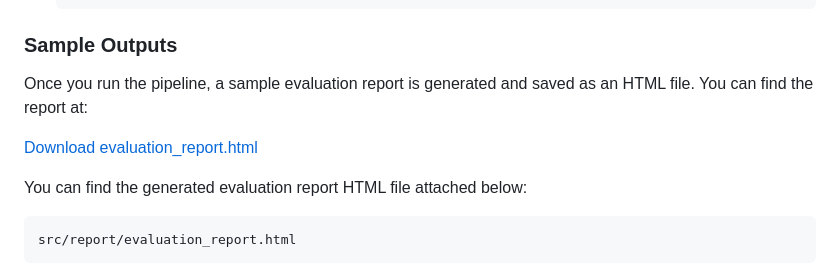
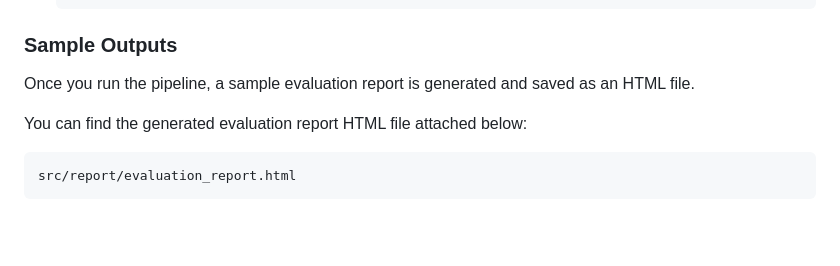
Before and after one commit to vvshankar78/Agentic-Evals, a Markdown page: README.md, the part around the change. GitHub-like rendering; blank space fills up the shorter version.

````diff
--- a/README.md
+++ b/README.md
@@ -107,9 +107,7 @@ Before getting started, ensure you have the following:
 
 ### Sample Outputs
 
-Once you run the pipeline, a sample evaluation report is generated and saved as an HTML file. You can find the report at:
-
-[Download evaluation_report.html](src/report/evaluation_report.html)
+Once you run the pipeline, a sample evaluation report is generated and saved as an HTML file.
 
 You can find the generated evaluation report HTML file attached below:
 ```
````
